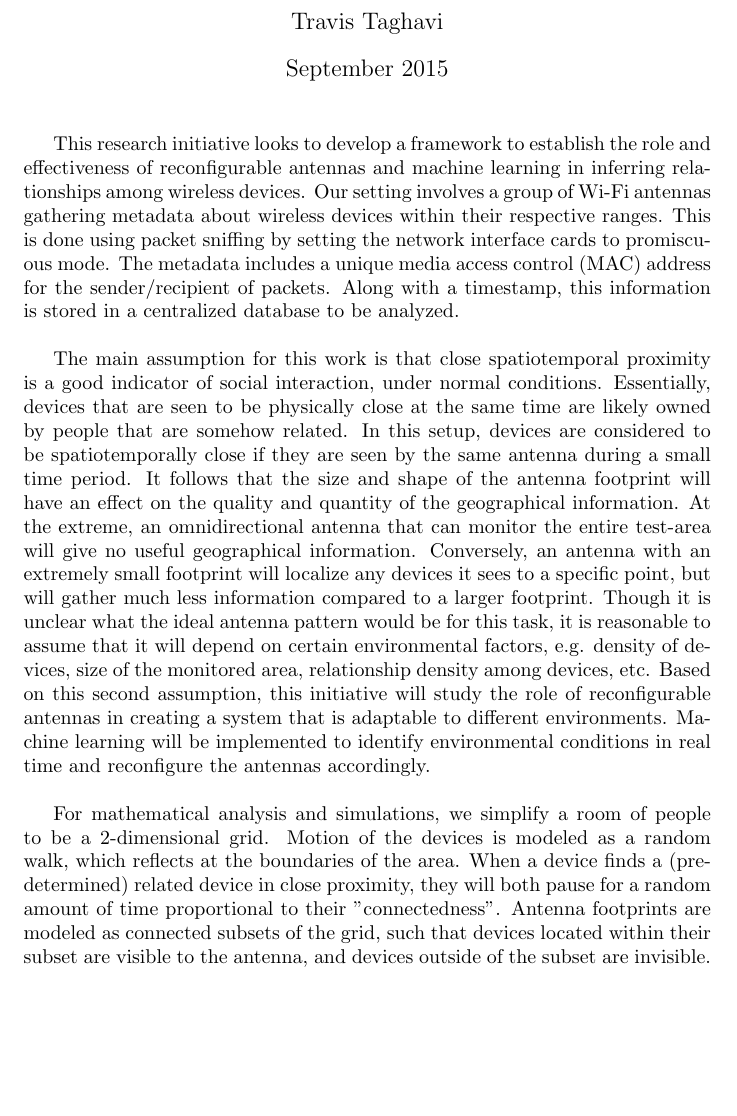
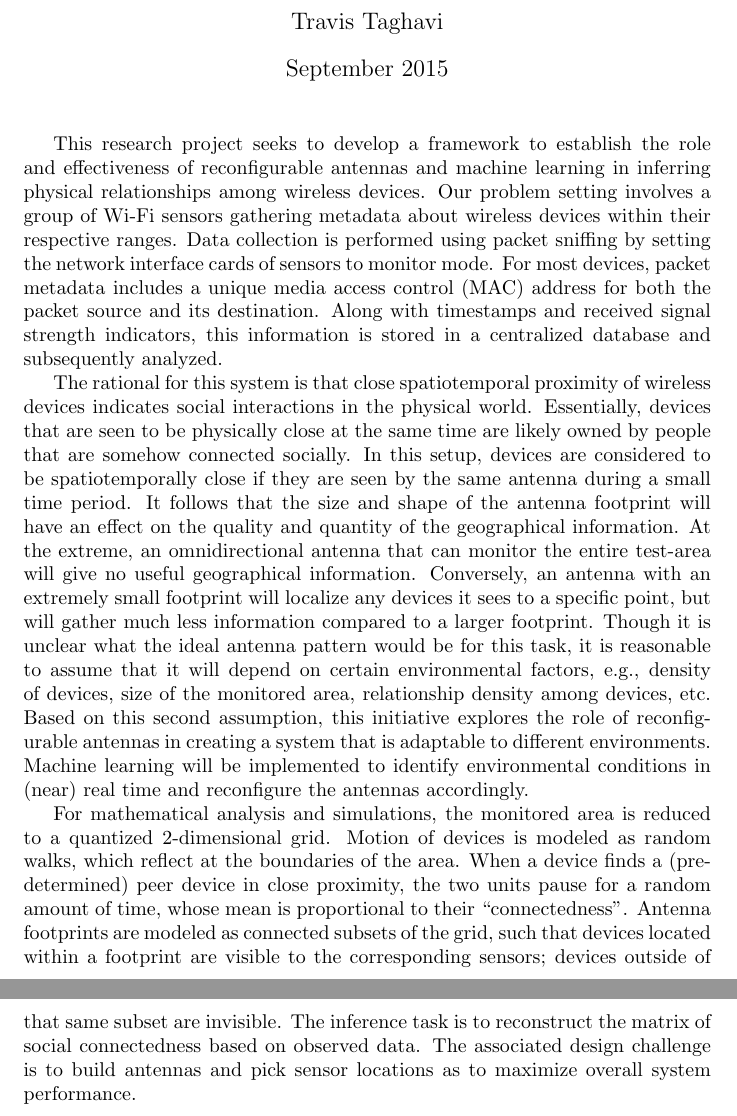
Before and after one commit to TravisTag/TravisTaghaviAcademic, a LaTeX document (URSI2015/abtract.tex): part of the page before the commit and two parts of pages 1 and 2 of 2 after it, the two joined at a grey line, cut so that both start at the same text, the shorter picture padded with empty space. Compiled offline with pdfLaTeX.

Commit message:
Substantial modifications to format and content.

```diff
--- a/URSI2015/abtract.tex
+++ b/URSI2015/abtract.tex
@@ -12,15 +12,27 @@
 
 \maketitle
 
-This research initiative looks to develop a framework to establish the role and effectiveness of reconfigurable antennas and machine learning in inferring relationships among wireless devices. Our setting involves a group of Wi-Fi antennas gathering metadata about wireless devices within their respective ranges. This is done using packet sniffing by setting the network interface cards to promiscuous mode. The metadata includes a unique media access control (MAC) address for the sender/recipient of packets. Along with a timestamp, this information is stored in a centralized database to be analyzed.
+This research project seeks to develop a framework to establish the role and effectiveness of reconfigurable antennas and machine learning in inferring physical relationships among wireless devices.
+Our problem setting involves a group of Wi-Fi sensors gathering metadata about wireless devices within their respective ranges.
+Data collection is performed using packet sniffing by setting the network interface cards of sensors to monitor mode.
+For most devices, packet metadata includes a unique media access control (MAC) address for both the packet source and its destination.
+Along with timestamps and received signal strength indicators, this information is stored in a centralized database and subsequently analyzed.
 
-\bigskip
+The rational for this system is that close spatiotemporal proximity of wireless devices indicates social interactions in the physical world.
+Essentially, devices that are seen to be physically close at the same time are likely owned by people that are somehow connected socially.
+In this setup, devices are considered to be spatiotemporally close if they are seen by the same antenna during a small time period.
+It follows that the size and shape of the antenna footprint will have an effect on the quality and quantity of the geographical information.
+At the extreme, an omnidirectional antenna that can monitor the entire test-area will give no useful geographical information.
+Conversely, an antenna with an extremely small footprint will localize any devices it sees to a specific point, but will gather much less information compared to a larger footprint.
+Though it is unclear what the ideal antenna pattern would be for this task, it is reasonable to assume that it will depend on certain environmental factors, e.g., density of devices, size of the monitored area, relationship density among devices, etc.
+Based on this second assumption, this initiative explores the role of reconfigurable antennas in creating a system that is adaptable to different environments.
+Machine learning will be implemented to identify environmental conditions in (near) real time and reconfigure the antennas accordingly.
 
-The main assumption for this work is that close spatiotemporal proximity is a good indicator of social interaction, under normal conditions. Essentially, devices that are seen to be physically close at the same time are likely owned by people that are somehow related. In this setup, devices are considered to be spatiotemporally close if they are seen by the same antenna during a small time period. It follows that the size and shape of the antenna footprint will have an effect on the quality and quantity of the geographical information. At the extreme, an omnidirectional antenna that can monitor the entire test-area will give no useful geographical information. Conversely, an antenna with an extremely small footprint will localize any devices it sees to a specific point, but will gather much less information compared to a larger footprint. Though it is unclear what the ideal antenna pattern would be for this task, it is reasonable to assume that it will depend on certain environmental factors, e.g. density of devices, size of the monitored area, relationship density among devices, etc. Based on this second assumption, this initiative will study the role of reconfigurable antennas in creating a system that is adaptable to different environments. Machine learning will be implemented to identify environmental conditions in real time and reconfigure the antennas accordingly.
-
-\bigskip
-
-For mathematical analysis and simulations, we simplify a room of people to be a 2-dimensional grid. Motion of the devices is modeled as a random walk, which reflects at the boundaries of the area. When a device finds a (pre-determined) related device in close proximity, they will both pause for a random amount of time proportional to their "connectedness". Antenna footprints are modeled as connected subsets of the grid, such that devices located within their subset are visible to the antenna, and devices outside of the subset are invisible.
-
+For mathematical analysis and simulations, the monitored area is reduced to a quantized 2-dimensional grid.
+Motion of devices is modeled as random walks, which reflect at the boundaries of the area.
+When a device finds a (pre-determined) peer device in close proximity, the two units pause for a random amount of time, whose mean is proportional to their ``connectedness''.
+Antenna footprints are modeled as connected subsets of the grid, such that devices located within a footprint are visible to the corresponding sensors; devices outside of that same subset are invisible.
+The inference task is to reconstruct the matrix of social connectedness based on observed data.
+The associated design challenge is to build antennas and pick sensor locations as to maximize overall system performance.
 
 \end{document}
```
Also changed, not shown: URSI2015/abtract.tex (2 more changed lines).
